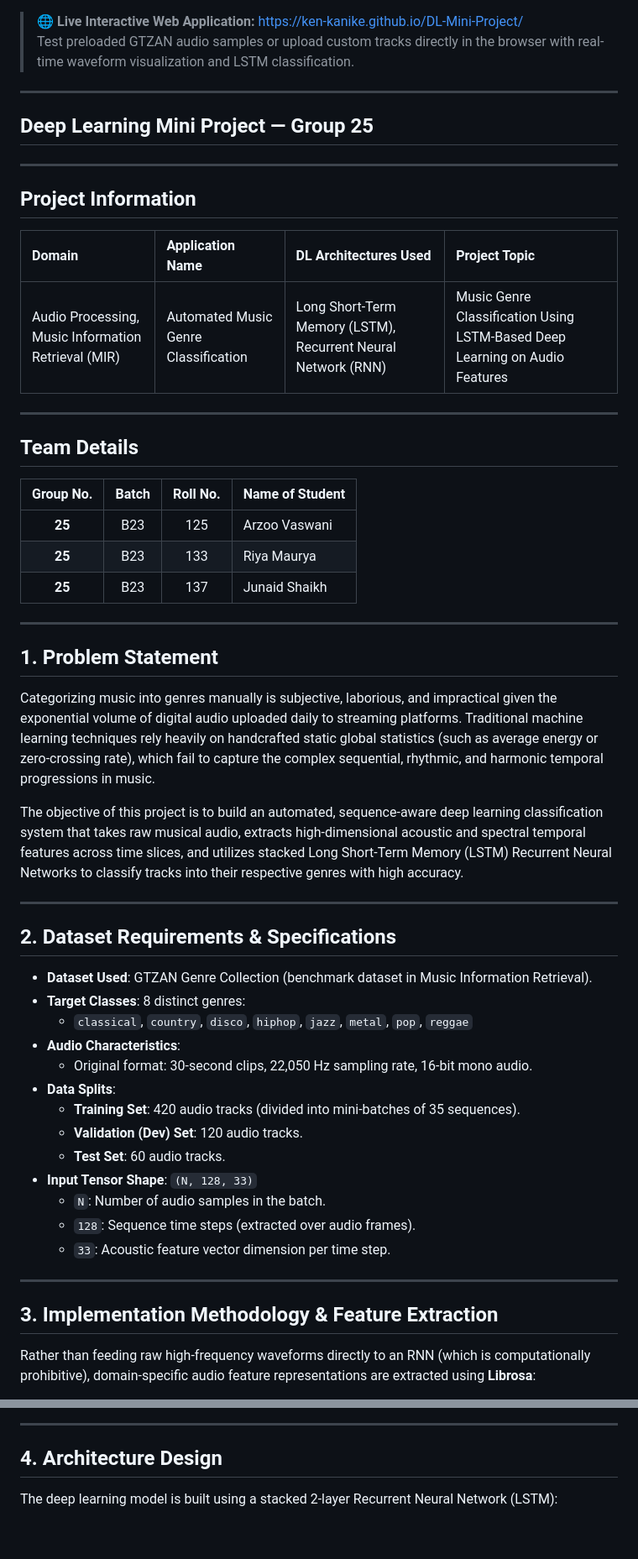
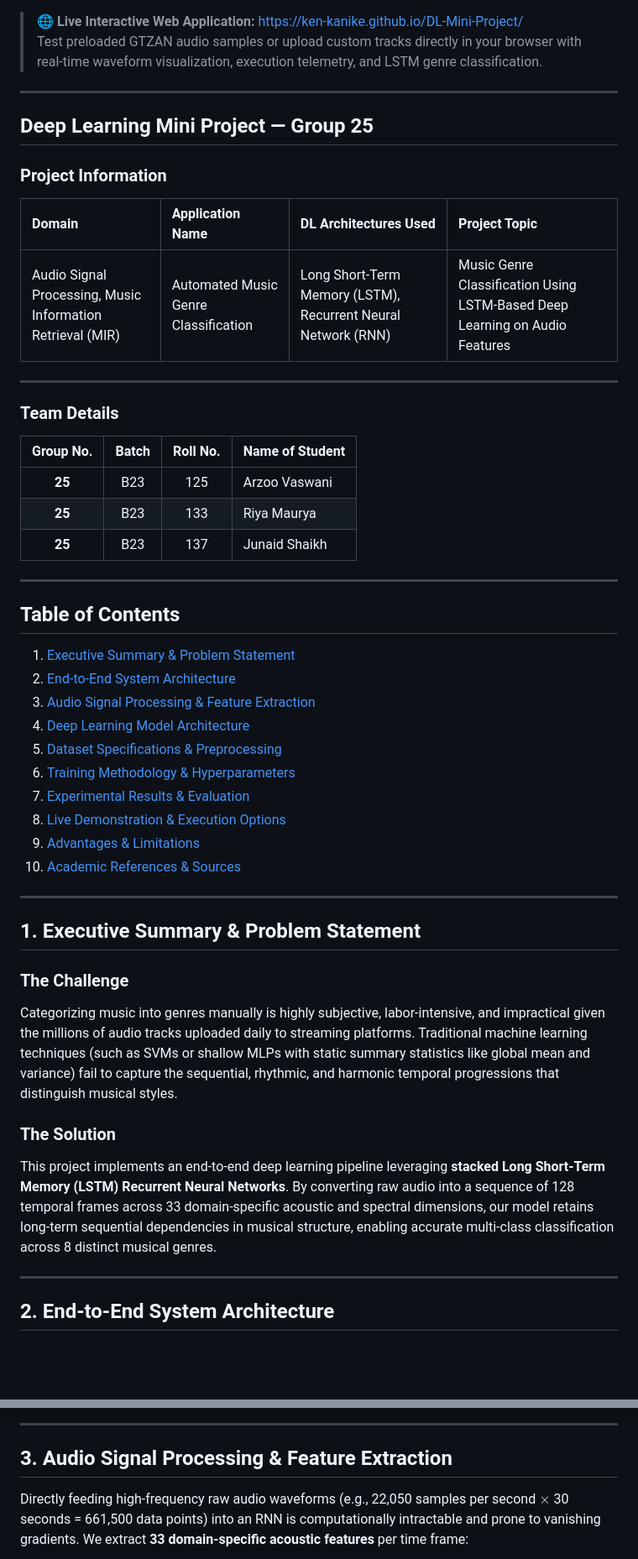
Before and after one commit to Ken-Kanike/DL-Mini-Project, a Markdown page: README.MD, 2 parts joined by grey strips. Shown at 84% size. Drawn GitHub-style; blank space fills up the shorter version.

Commit message:
Expand README with detailed academic documentation, 5 Mermaid diagrams, and citations

```diff
--- a/README.MD
+++ b/README.MD
@@ -6,22 +7,20 @@
 
 > 🌐 **Live Interactive Web Application:** [https://ken-kanike.github.io/DL-Mini-Project/](https://ken-kanike.github.io/DL-Mini-Project/)
-> Test preloaded GTZAN audio samples or upload custom tracks directly in the browser with real-time waveform visualization and LSTM classification.
+> Test preloaded GTZAN audio samples or upload custom tracks directly in your browser with real-time waveform visualization, execution telemetry, and LSTM genre classification.
 
 ---
 
 ## Deep Learning Mini Project — Group 25
 
----
-
-## Project Information
+### Project Information
 
 | Domain | Application Name | DL Architectures Used | Project Topic |
 | :--- | :--- | :--- | :--- |
-| Audio Processing, Music Information Retrieval (MIR) | Automated Music Genre Classification | Long Short-Term Memory (LSTM), Recurrent Neural Network (RNN) | Music Genre Classification Using LSTM-Based Deep Learning on Audio Features |
+| Audio Signal Processing, Music Information Retrieval (MIR) | Automated Music Genre Classification | Long Short-Term Memory (LSTM), Recurrent Neural Network (RNN) | Music Genre Classification Using LSTM-Based Deep Learning on Audio Features |
 
 ---
 
-## Team Details
+### Team Details
 
 | Group No. | Batch | Roll No. | Name of Student |
 | :---: | :---: | :---: | :--- |
@@ -31,30 +30,29 @@
 
 ---
 
-## 1. Problem Statement
-Categorizing music into genres manually is subjective, laborious, and impractical given the exponential volume of digital audio uploaded daily to streaming platforms. Traditional machine learning techniques rely heavily on handcrafted static global statistics (such as average energy or zero-crossing rate), which fail to capture the complex sequential, rhythmic, and harmonic temporal progressions in music.
-
-The objective of this project is to build an automated, sequence-aware deep learning classification system that takes raw musical audio, extracts high-dimensional acoustic and spectral temporal features across time slices, and utilizes stacked Long Short-Term Memory (LSTM) Recurrent Neural Networks to classify tracks into their respective genres with high accuracy.
+## Table of Contents
+1. [Executive Summary & Problem Statement](#1-executive-summary--problem-statement)
+2. [End-to-End System Architecture](#2-end-to-end-system-architecture)
+3. [Audio Signal Processing & Feature Extraction](#3-audio-signal-processing--feature-extraction)
+4. [Deep Learning Model Architecture](#4-deep-learning-model-architecture)
+5. [Dataset Specifications & Preprocessing](#5-dataset-specifications--preprocessing)
+6. [Training Methodology & Hyperparameters](#6-training-methodology--hyperparameters)
+7. [Experimental Results & Evaluation](#7-experimental-results--evaluation)
+8. [Live Demonstration & Execution Options](#8-live-demonstration--execution-options)
+9. [Advantages & Limitations](#9-advantages--limitations)
+10. [Academic References & Sources](#10-academic-references--sources)
 
 ---
 
-## 2. Dataset Requirements & Specifications
-* **Dataset Used**: GTZAN Genre Collection (benchmark dataset in Music Information Retrieval).
-* **Target Classes**: 8 distinct genres:
-  * `classical`, `country`, `disco`, `hiphop`, `jazz`, `metal`, `pop`, `reggae`
-* **Audio Characteristics**:
-  * Original format: 30-second clips, 22,050 Hz sampling rate, 16-bit mono audio.
-* **Data Splits**:
-  * **Training Set**: 420 audio tracks (divided into mini-batches of 35 sequences).
-  * **Validation (Dev) Set**: 120 audio tracks.
-  * **Test Set**: 60 audio tracks.
-* **Input Tensor Shape**: `(N, 128, 33)`
-  * `N`: Number of audio samples in the batch.
-  * `128`: Sequence time steps (extracted over audio frames).
-  * `33`: Acoustic feature vector dimension per time step.
+## 1. Executive Summary & Problem Statement
+
+### The Challenge
+Categorizing music into genres manually is highly subjective, labor-intensive, and impractical given the millions of audio tracks uploaded daily to streaming platforms. Traditional machine learning techniques (such as SVMs or shallow MLPs with static summary statistics like global mean and variance) fail to capture the sequential, rhythmic, and harmonic temporal progressions that distinguish musical styles.
+
+### The Solution
+This project implements an end-to-end deep learning pipeline leveraging **stacked Long Short-Term Memory (LSTM) Recurrent Neural Networks**. By converting raw audio into a sequence of 128 temporal frames across 33 domain-specific acoustic and spectral dimensions, our model retains long-term sequential dependencies in musical structure, enabling accurate multi-class classification across 8 distinct musical genres.
 
 ---
 
-## 3. Implementation Methodology & Feature Extraction
-Rather than feeding raw high-frequency waveforms directly to an RNN (which is computationally prohibitive), domain-specific audio feature representations are extracted using **Librosa**:
+## 2. End-to-End System Architecture
 
@@ -70,7 +94,7 @@ Rather than feeding raw high-frequency waveforms directly to an RNN (which is co
 
 ---
 
-## 4. Architecture Design
+## 3. Audio Signal Processing & Feature Extraction
 
-The deep learning model is built using a stacked 2-layer Recurrent Neural Network (LSTM):
+Directly feeding high-frequency raw audio waveforms (e.g., 22,050 samples per second $\times$ 30 seconds = 661,500 data points) into an RNN is computationally intractable and prone to vanishing gradients. We extract **33 domain-specific acoustic features** per time frame:
 
```
Also changed, not shown: other parts of README.MD (+200 -80 lines).
